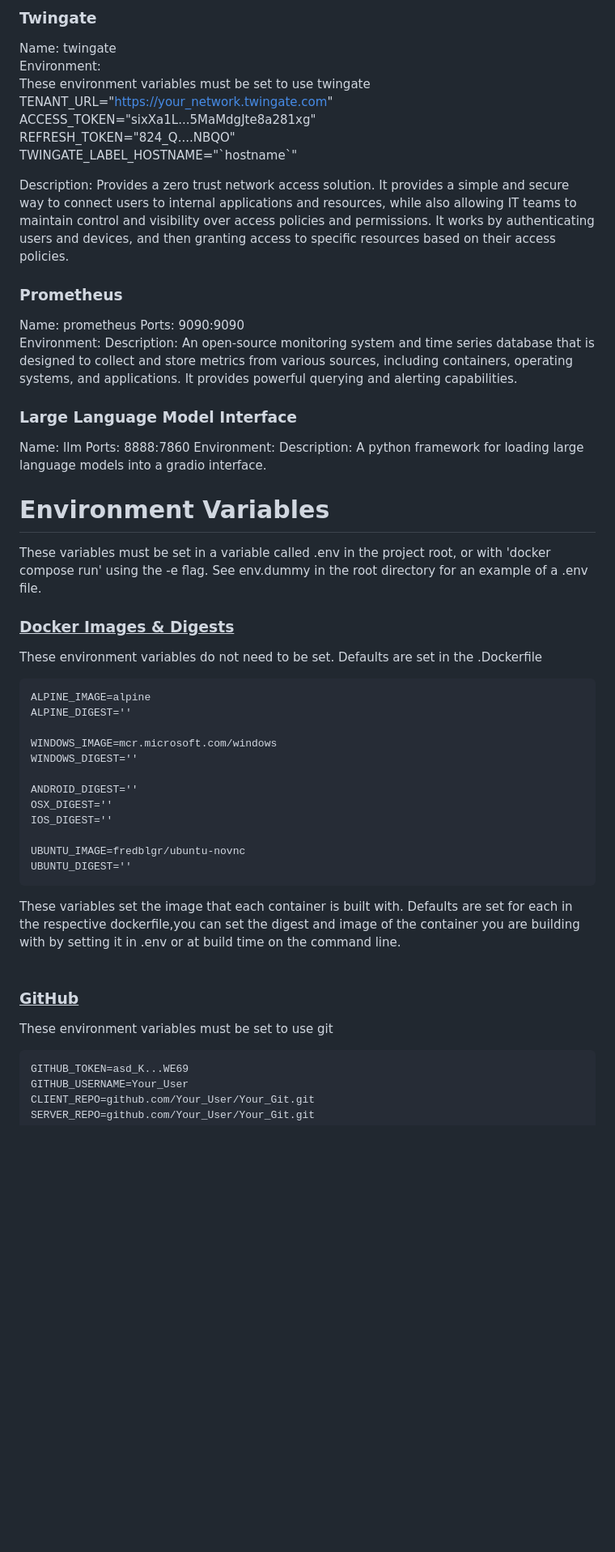
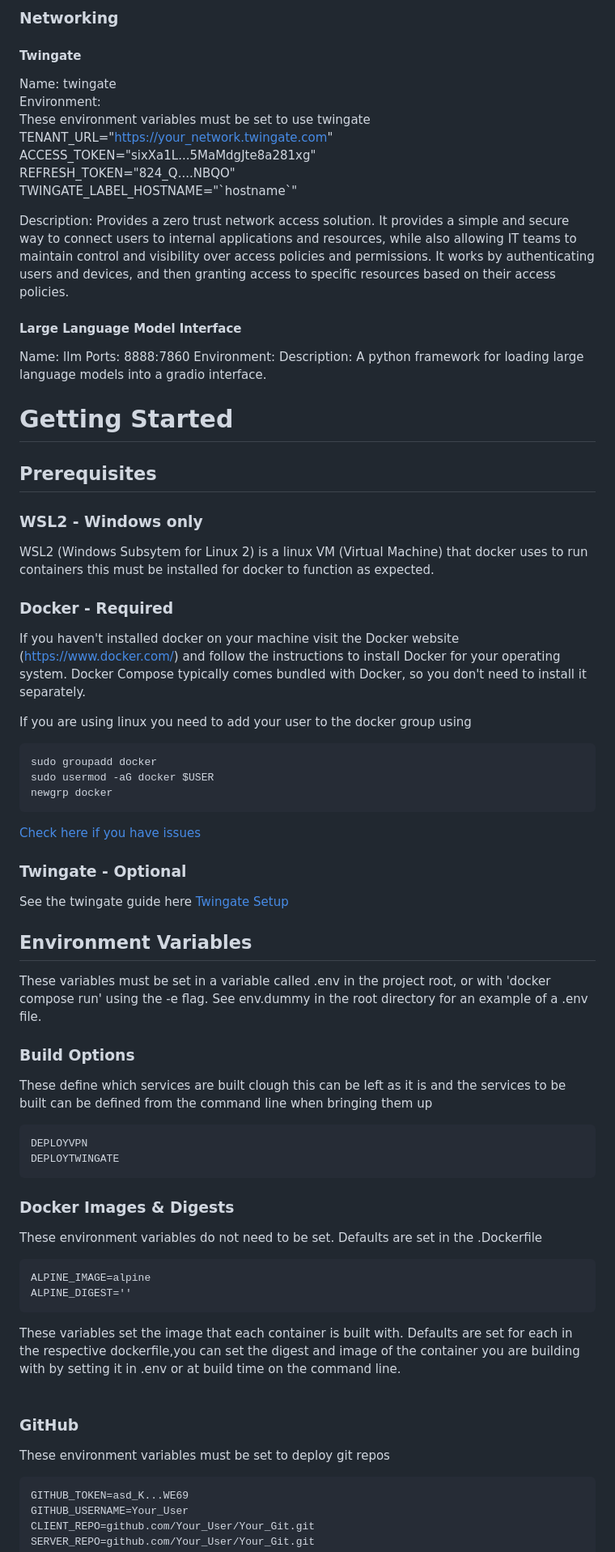
Before and after one commit to BoeJaker/Docker-Workbench, a Markdown page: README.md, the part around the change printed below. Shown: that part at 81% size. Drawn GitHub-style; blank space fills up the shorter version.

```diff
--- a/README.md
+++ b/README.md
@@ -169,5 +225,7 @@ Provides a virtual private network that can be accessed, internally site-to-site
 
-### Twingate
+### Networking
+
+#### Twingate
 Name: twingate
 Environment:
 These environment variables must be set to use twingate
@@ -180,54 +238,57 @@ Description:
 Provides a zero trust network access solution. It provides a simple and secure way to connect users to internal applications and resources, while also allowing IT teams to maintain control and visibility over access policies and permissions. It works by authenticating users and devices, and then granting access to specific resources based on their access policies.
 <br>
 
-### Prometheus
-Name: prometheus
-Ports: 9090:9090
-Environment:
-Description:
-An open-source monitoring system and time series database that is designed to collect and store metrics from various sources, including containers, operating systems, and applications. It provides powerful querying and alerting capabilities.
-<br>
-
-### Large Language Model Interface
+#### Large Language Model Interface
 Name: llm
 Ports: 8888:7860
 Environment:
 Description:
 A python framework for loading large language models into a gradio interface.
 
-<!-- ## Warnings
-Dont use the command:
+# Getting Started
 
-    docker compose up
+## Prerequisites
 
-without specifying which clients, servers or services you would like. Not doing so will result  -->
-<!-- <br>
-<br>   -->
+### WSL2 - Windows only
+WSL2 (Windows Subsytem for Linux 2) is a linux VM (Virtual Machine) that docker uses to run containers this must be installed for docker to function as expected.
 
-# Environment Variables
+### Docker - Required
+If you haven't installed docker on your machine visit the Docker website (https://www.docker.com/) and follow the instructions to install Docker for your operating system.
+Docker Compose typically comes bundled with Docker, so you don't need to install it separately.
+
+If you are using linux you need to add your user to the docker group using
+
+    sudo groupadd docker
+    sudo usermod -aG docker $USER
+    newgrp docker
+
+[Check here if you have issues](https://docs.docker.com/engine/install/linux-postinstall/)
+
+### Twingate - Optional
+
+See the twingate guide here [Twingate Setup](#twingate-setup)
+
+## Environment Variables
 
 These variables must be set in a variable called .env in the project root,  or with 'docker compose run' using the -e flag. See env.dummy in the root directory for an example of a .env file.
-### <u>Docker Images & Digests</u>
+
+### Build Options
+These define which services are built clough this can be left as it is and the services to be built can be defined from the command line when bringing them up
+
+    DEPLOYVPN
+    DEPLOYTWINGATE
+
+### Docker Images & Digests
 These environment variables do not need to be set. Defaults are set in the .Dockerfile
 
     ALPINE_IMAGE=alpine
     ALPINE_DIGEST=''
 
-    WINDOWS_IMAGE=mcr.microsoft.com/windows
-    WINDOWS_DIGEST=''
-
-    ANDROID_DIGEST=''
-    OSX_DIGEST=''
-    IOS_DIGEST=''
-
-    UBUNTU_IMAGE=fredblgr/ubuntu-novnc
-    UBUNTU_DIGEST=''
-
 These variables set the image that each container is built with. Defaults are set for each in the respective dockerfile,you can set the digest and image of the container you are building with by setting it in .env or at build time on the command line.
 <br>
 
-### <u>GitHub</u>
-These environment variables must be set to use git
+### GitHub
+These environment variables must be set to deploy git repos
 
     GITHUB_TOKEN=asd_K...WE69
     GITHUB_USERNAME=Your_User
```
Also changed, not shown: other parts of README.md (+115 -98 lines).
